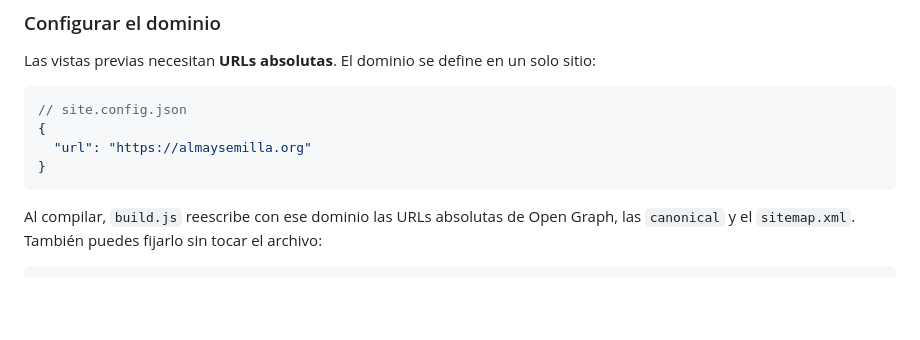
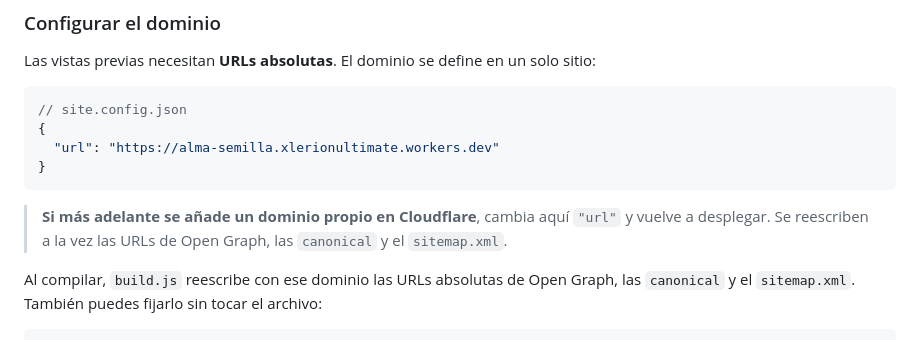
Before and after one commit to xleriontech/Alma-Semilla, a Markdown page: README.md, the part around the change. Rendered like a GitHub page; blank space fills up the shorter version.

Commit message:
Documenta el dominio vigente en el README

````diff
--- a/README.md
+++ b/README.md
@@ -281,9 +281,12 @@ Las vistas previas necesitan **URLs absolutas**. El dominio se define en un solo
 ```json
 // site.config.json
 {
-  "url": "https://almaysemilla.org"
+  "url": "https://alma-semilla.xlerionultimate.workers.dev"
 }
 ```
+
+> **Si más adelante se añade un dominio propio en Cloudflare**, cambia aquí `"url"` y vuelve a
+> desplegar. Se reescriben a la vez las URLs de Open Graph, las `canonical` y el `sitemap.xml`.
 
 Al compilar, `build.js` reescribe con ese dominio las URLs absolutas de Open Graph, las
 `canonical` y el `sitemap.xml`. También puedes fijarlo sin tocar el archivo:
````
